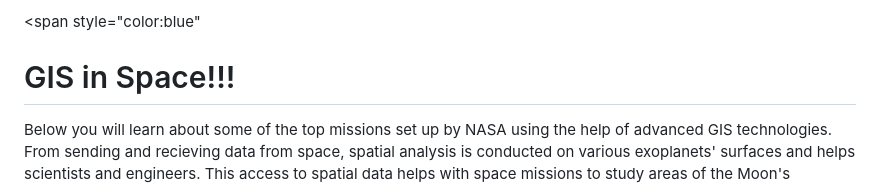
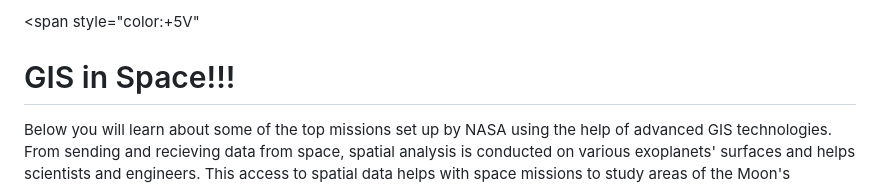
Before and after one commit to vm11962-2131012/vm11962-2131012.github.io, a Markdown page: wiki.md, the part around the change. GitHub-like rendering.

```diff
--- a/wiki.md
+++ b/wiki.md
@@ -1,4 +1,5 @@
-<span style="color:blue"
+<span style="color:+5V"
+
 # GIS in Space!!!
 
 Below you will learn about some of the top missions set up by NASA using the help of advanced GIS technologies. From sending and recieving data from space, spatial analysis is conducted on various exoplanets' surfaces and helps scientists and engineers. This access to spatial data helps with space missions to study areas of the Moon's untouched surfaces and ranges to searching for the next habitable planet and with the help of some analysis can possibly lead to Mars.
```
